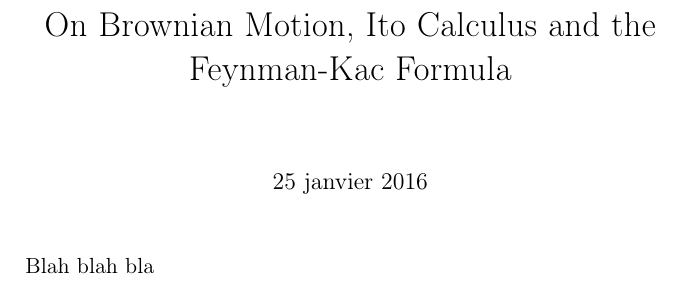
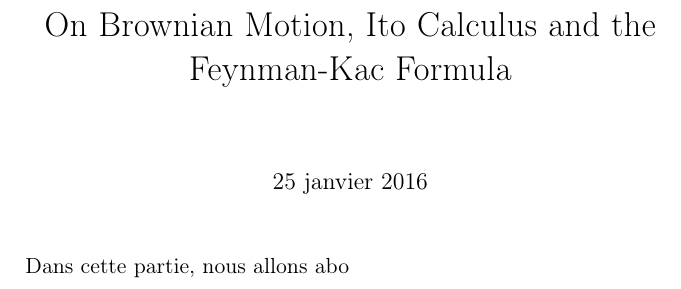
Before and after one commit to jmoran1993/map_projet_3a, a LaTeX document (Report_Notes/Seance2.tex): part of the page, cut so that both start at the same text. Compiled offline with pdfLaTeX; an older LaTeX class or package is replaced by its successor.

```diff
--- a/Report_Notes/Seance2.tex
+++ b/Report_Notes/Seance2.tex
@@ -23,7 +23,7 @@
 \begin{document}
 \maketitle
 
-Blah blah bla
+Dans cette partie, nous allons abo
 
 
 \end{document}
```
Also changed, not shown: Report_Notes/Seance2.pdf, 1 other file.
